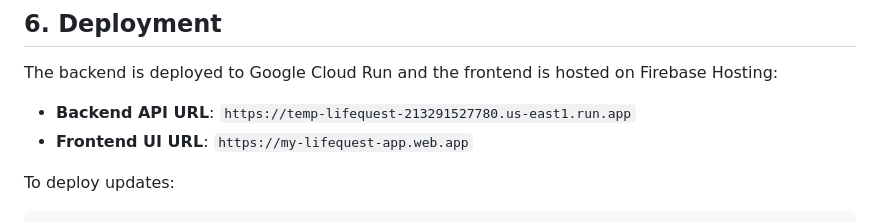
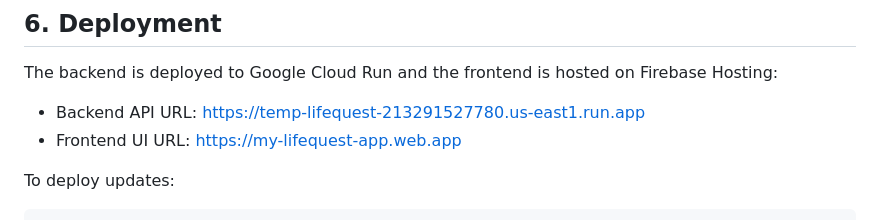
Before and after one commit to YueluZhang/my-lifequest-app, a Markdown page: README.md, the part around the change. Drawn GitHub-style.

Commit message:
Update URLs in README to be clickable links

````diff
--- a/README.md
+++ b/README.md
@@ -69,8 +69,8 @@ Before you begin, ensure you have:
 ## 6. Deployment
 
 The backend is deployed to Google Cloud Run and the frontend is hosted on Firebase Hosting:
-*   **Backend API URL**: `https://temp-lifequest-213291527780.us-east1.run.app`
-*   **Frontend UI URL**: `https://my-lifequest-app.web.app`
+* Backend API URL: [https://temp-lifequest-213291527780.us-east1.run.app](https://temp-lifequest-213291527780.us-east1.run.app)
+* Frontend UI URL: [https://my-lifequest-app.web.app](https://my-lifequest-app.web.app)
 
 To deploy updates:
 ```bash
````
